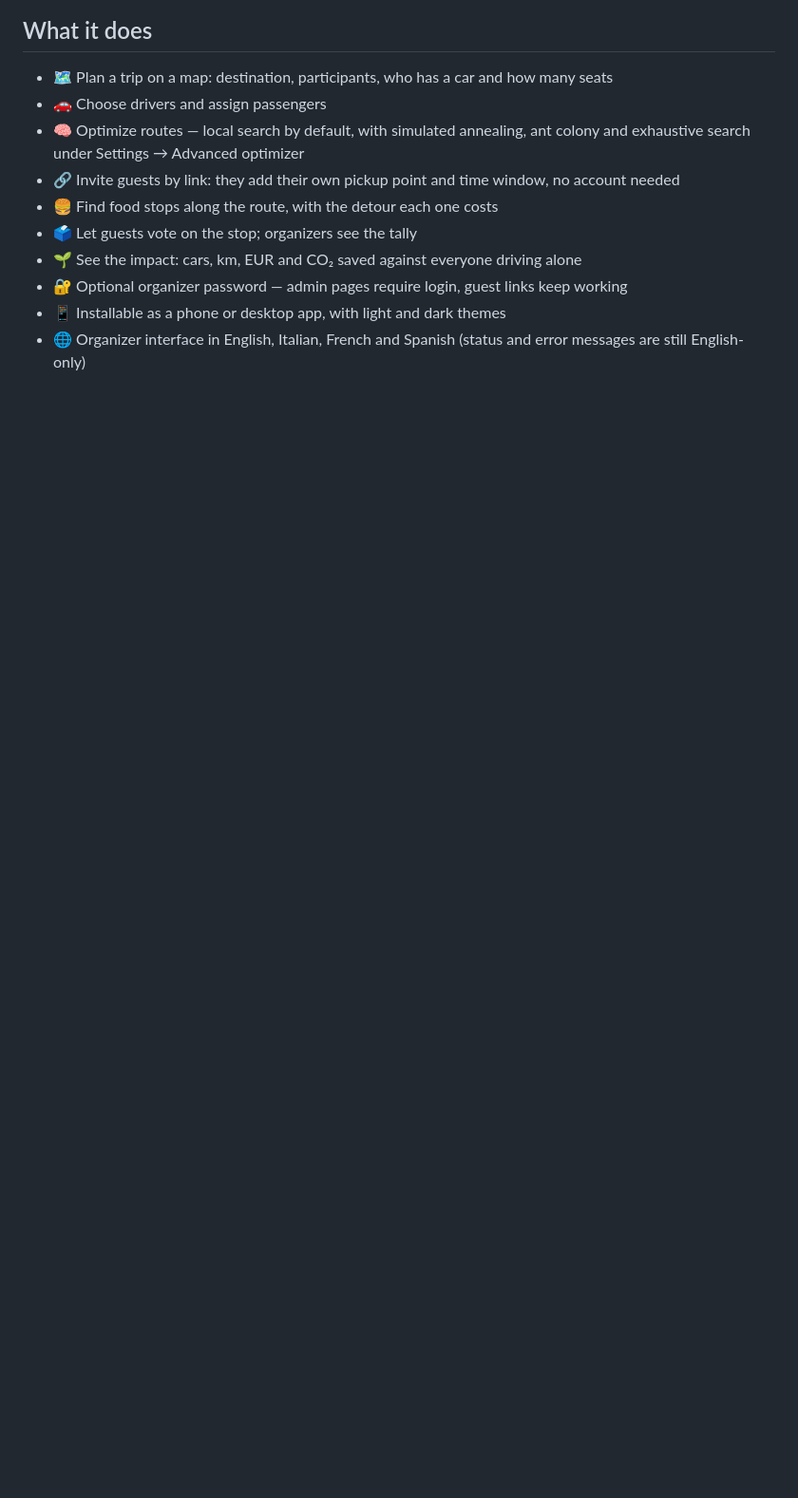
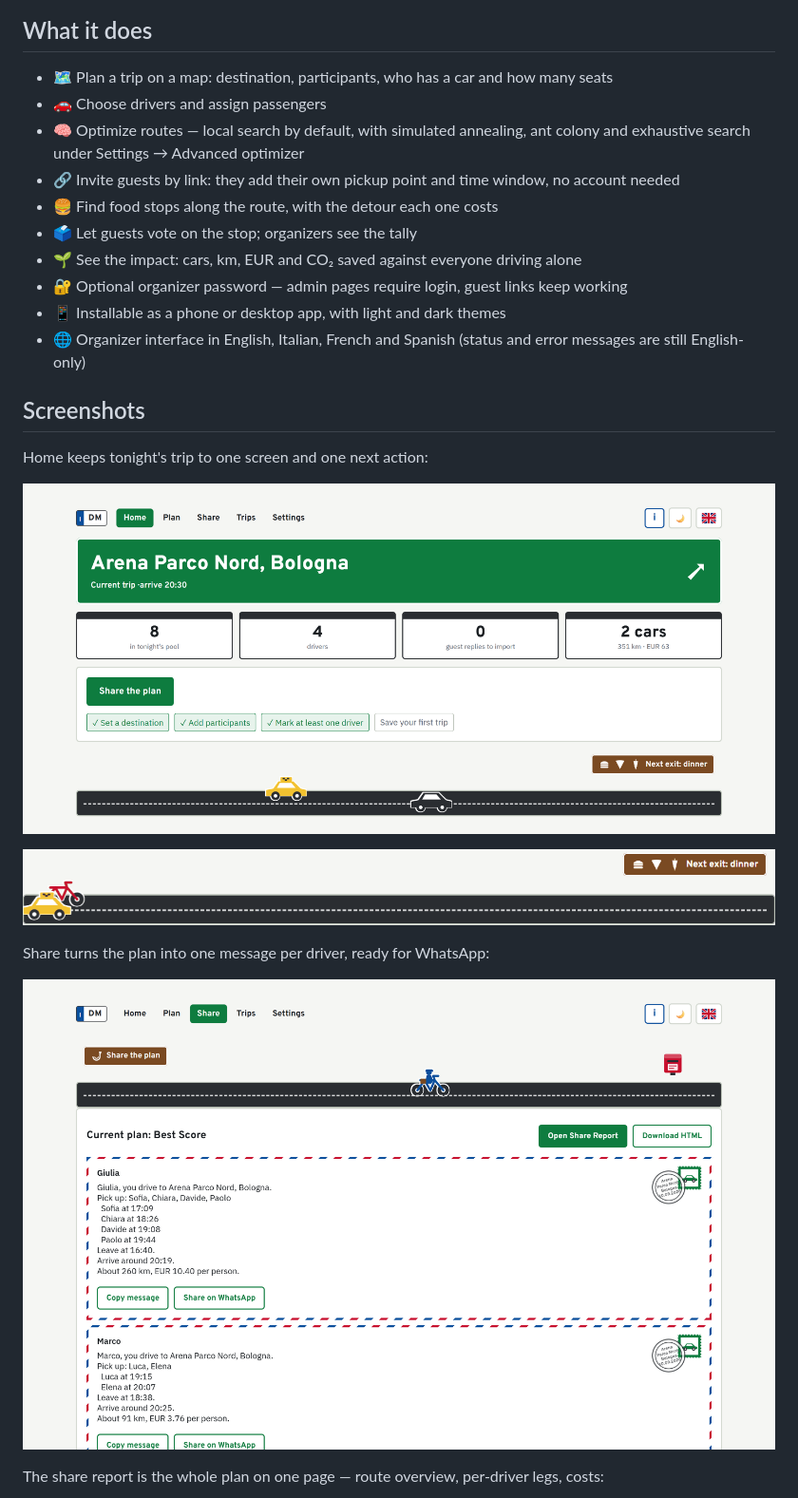
Before and after one commit to simo-cmos/carpool-planner, a Markdown page: README.md, the part around one of its changes. Shown at 95% size. Drawn GitHub-style; pictures changed too: docs/screenshots/home-road.gif (added), docs/screenshots/home.png (added), docs/screenshots/share.png (added); blank space fills up the shorter version.

```diff
--- a/README.md
+++ b/README.md
@@ -25,3 +28,18 @@ project, older name.
 - 📱 Installable as a phone or desktop app, with light and dark themes
 - 🌐 Organizer interface in English, Italian, French and Spanish (status and error
   messages are still English-only)
+
+## Screenshots
+
+Home keeps tonight's trip to one screen and one next action:
+
+![Home page: destination sign, trip counters and the next action](docs/screenshots/home.png)
+
+![Traffic driving along the road strip at the bottom of the home page](docs/screenshots/home-road.gif)
+
+Share turns the plan into one message per driver, ready for WhatsApp:
+
+![Share page: per-driver pickup messages with copy and WhatsApp buttons](docs/screenshots/share.png)
+
+The share report is the whole plan on one page — route overview, per-driver legs, costs:
+
```
Also changed, not shown: other parts of README.md (+8 -0 lines), docs/screenshots/hero-plan.png (added), docs/screenshots/invite-mobile.png (added), docs/screenshots/share-report.png (added), 1 other file.
